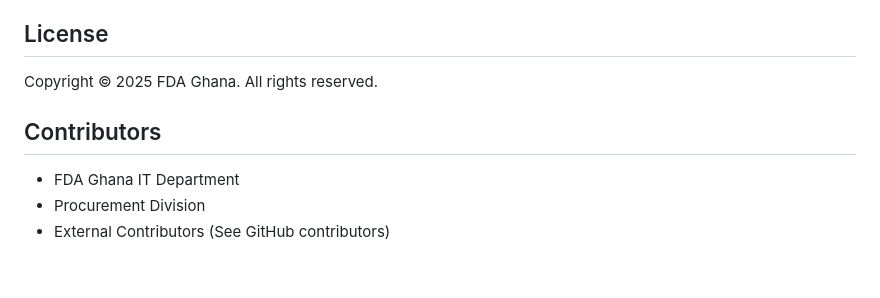
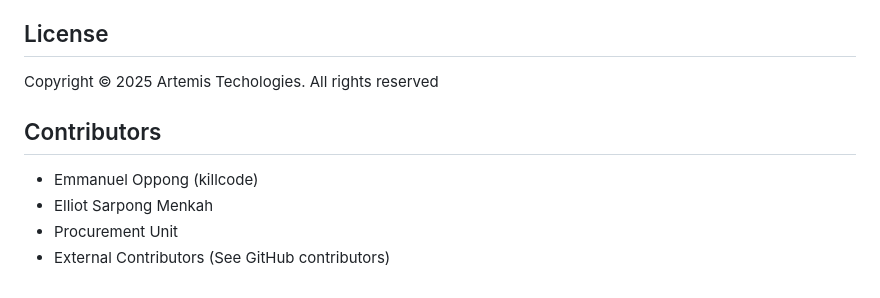
Before and after one commit to iamkillcode/tms-portal, a Markdown page: README.md, the part around the change. GitHub-like rendering.

```diff
--- a/README.md
+++ b/README.md
@@ -281,11 +281,11 @@ For support or queries:
 - Address: Nelson Mandela Avenue, Accra
 
 ## License
-
-Copyright © 2025 FDA Ghana. All rights reserved.
+Copyright © 2025 Artemis Techologies. All rights reserved
 
 ## Contributors
 
-- FDA Ghana IT Department
-- Procurement Division
+- Emmanuel Oppong (killcode)
+- Elliot Sarpong Menkah
+- Procurement Unit
 - External Contributors (See GitHub contributors)
```
